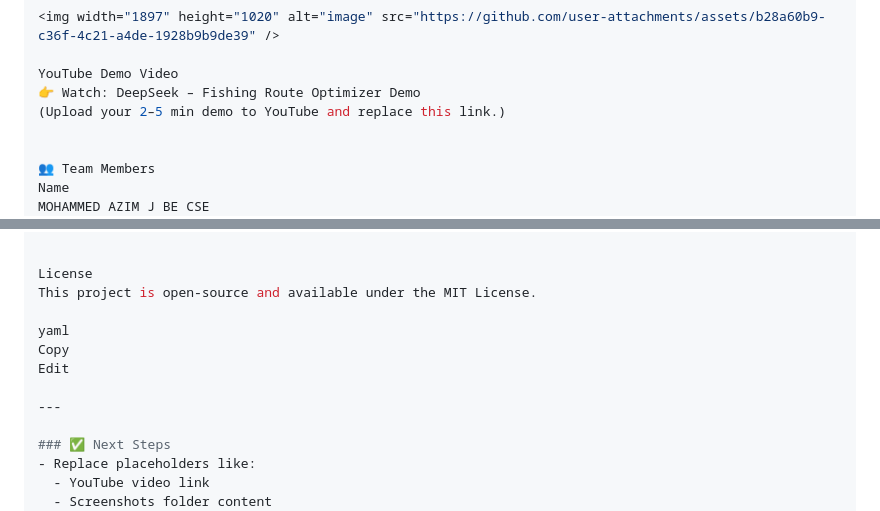
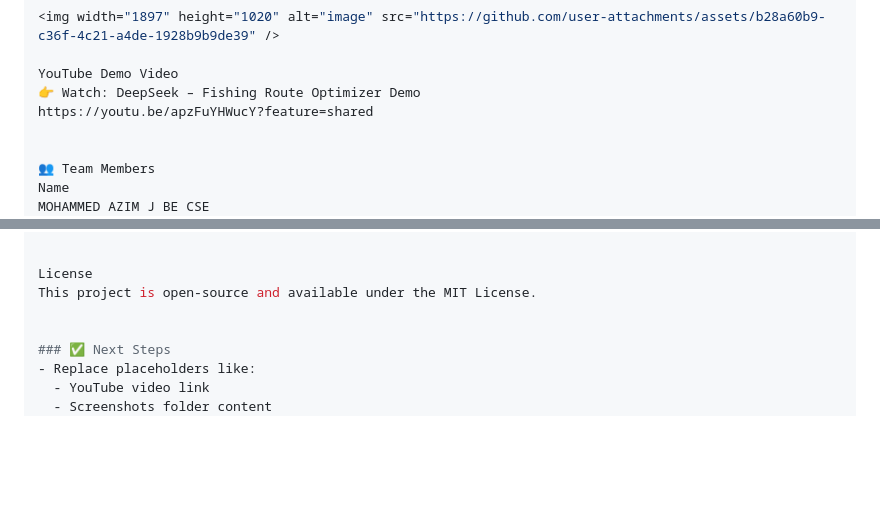
Before and after one commit to NovaCoderAzim/matsyan-DeepSeekers, a Markdown page: README.md, 2 parts joined by grey strips. GitHub-like rendering; blank space fills up the shorter version.

Commit message:
Update README.md with yt video link

```diff
--- a/README.md
+++ b/README.md
@@ -104,7 +104,7 @@ Map View with Suggestions	        Zone Tooltip Details
 
 YouTube Demo Video
 👉 Watch: DeepSeek – Fishing Route Optimizer Demo
-(Upload your 2–5 min demo to YouTube and replace this link.)
+https://youtu.be/apzFuYHWucY?feature=shared
 
 
 👥 Team Members
@@ -140,11 +140,6 @@ This project was built under the time constraints of the Agentic Hackathon 2025.
 License
 This project is open-source and available under the MIT License.
 
-yaml
-Copy
-Edit
-
----
 
 ### ✅ Next Steps
 - Replace placeholders like:
```
